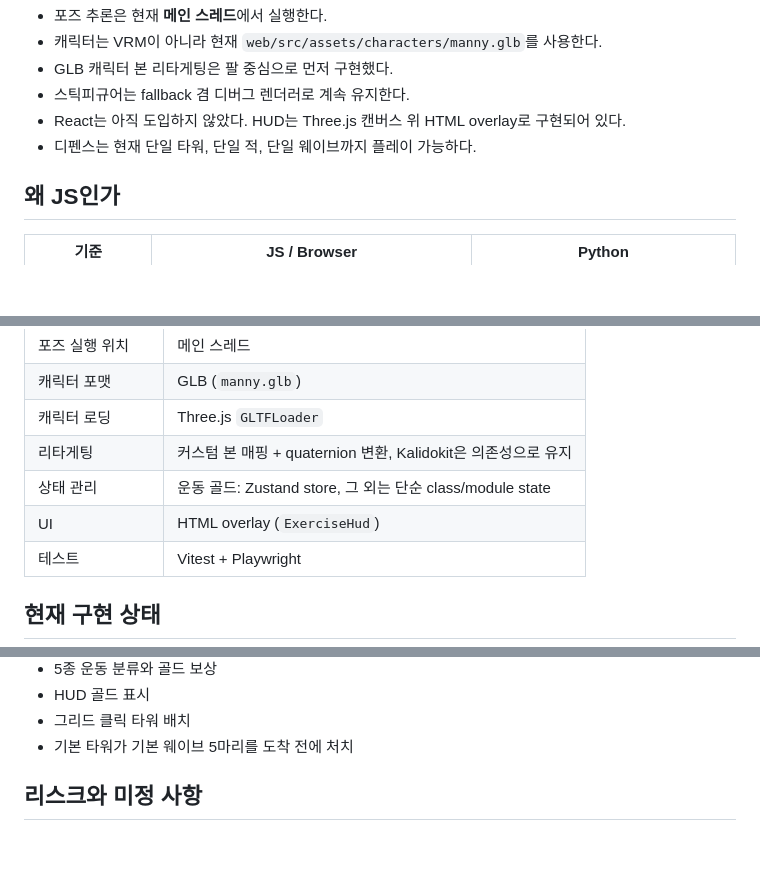
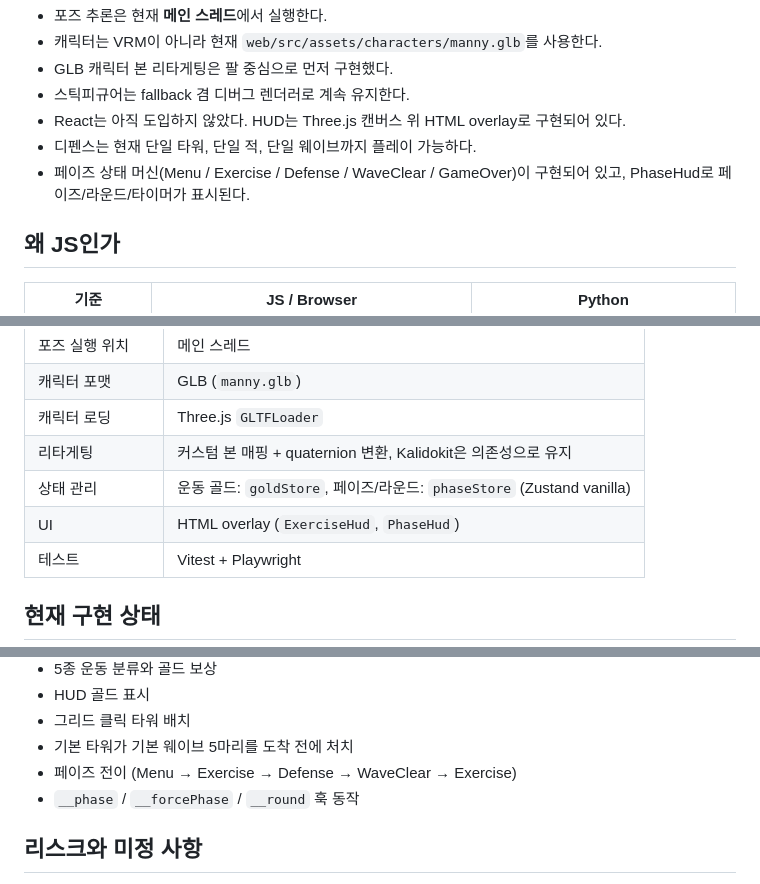
Before and after one commit to simsgood2/pushup-squat-pose-counter, a Markdown page: docs/game-redesign-plan.md, 3 parts joined by grey strips. Rendered like a GitHub page; blank space fills up the shorter version.

```diff
--- a/docs/game-redesign-plan.md
+++ b/docs/game-redesign-plan.md
@@ -16,6 +16,7 @@
 - 스틱피규어는 fallback 겸 디버그 렌더러로 계속 유지한다.
 - React는 아직 도입하지 않았다. HUD는 Three.js 캔버스 위 HTML overlay로 구현되어 있다.
 - 디펜스는 현재 단일 타워, 단일 적, 단일 웨이브까지 플레이 가능하다.
+- 페이즈 상태 머신(Menu / Exercise / Defense / WaveClear / GameOver)이 구현되어 있고, PhaseHud로 페이즈/라운드/타이머가 표시된다.
 
 ## 왜 JS인가
 
@@ -41,8 +42,8 @@
 | 캐릭터 포맷 | GLB (`manny.glb`) |
 | 캐릭터 로딩 | Three.js `GLTFLoader` |
 | 리타게팅 | 커스텀 본 매핑 + quaternion 변환, Kalidokit은 의존성으로 유지 |
-| 상태 관리 | 운동 골드: Zustand store, 그 외는 단순 class/module state |
-| UI | HTML overlay (`ExerciseHud`) |
+| 상태 관리 | 운동 골드: `goldStore`, 페이즈/라운드: `phaseStore` (Zustand vanilla) |
+| UI | HTML overlay (`ExerciseHud`, `PhaseHud`) |
 | 테스트 | Vitest + Playwright |
 
 ## 현재 구현 상태
@@ -293,6 +305,8 @@ VRM은 당장 필수 경로가 아니다. 캐릭터 파이프라인은 GLB 기
 - HUD 골드 표시
 - 그리드 클릭 타워 배치
 - 기본 타워가 기본 웨이브 5마리를 도착 전에 처치
+- 페이즈 전이 (Menu → Exercise → Defense → WaveClear → Exercise)
+- `__phase` / `__forcePhase` / `__round` 훅 동작
 
 ## 리스크와 미정 사항
 
```
Also changed, not shown: other parts of docs/game-redesign-plan.md (+23 -12 lines).
